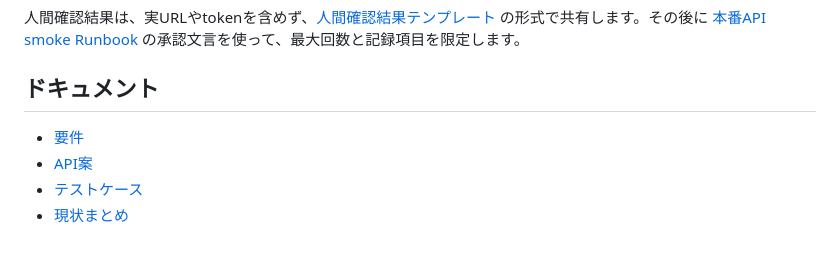
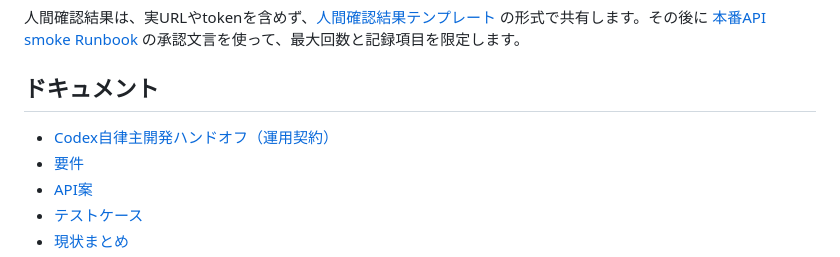
Before and after one commit to h8nc4y/x-archive-link-tool, a Markdown page: README.md, the part around the change. GitHub-like rendering.

```diff
--- a/README.md
+++ b/README.md
@@ -119,6 +119,7 @@ v0.1.0後の残タスクは、人間がX Developer Portal、billing、credits、
 
 ## ドキュメント
 
+- [Codex自律主開発ハンドオフ（運用契約）](docs/CODEX_HANDOFF.md)
 - [要件](docs/requirements.md)
 - [API案](docs/api.md)
 - [テストケース](docs/test-cases.md)
```
Also changed, not shown: TASKS_BACKLOG.md (+1 -0 lines), docs/CODEX_HANDOFF.md (added, +324 -0 lines).
